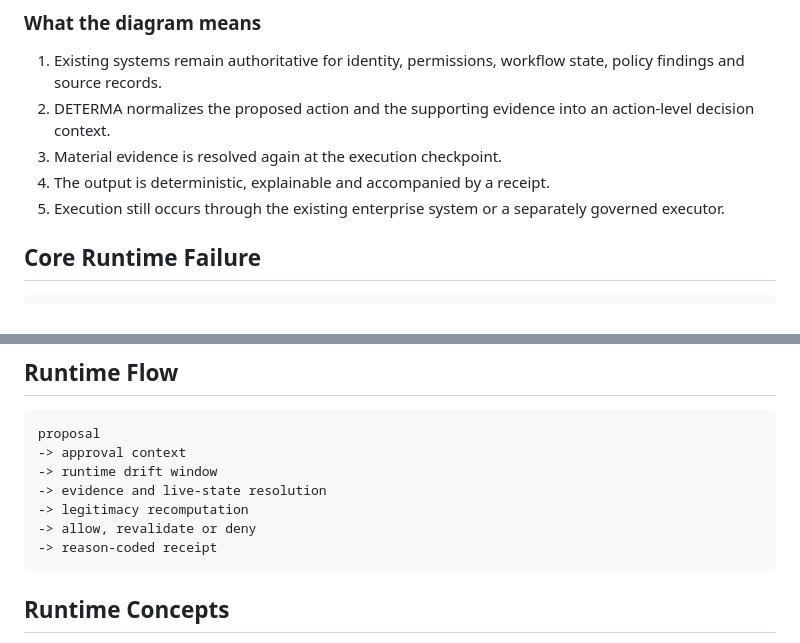
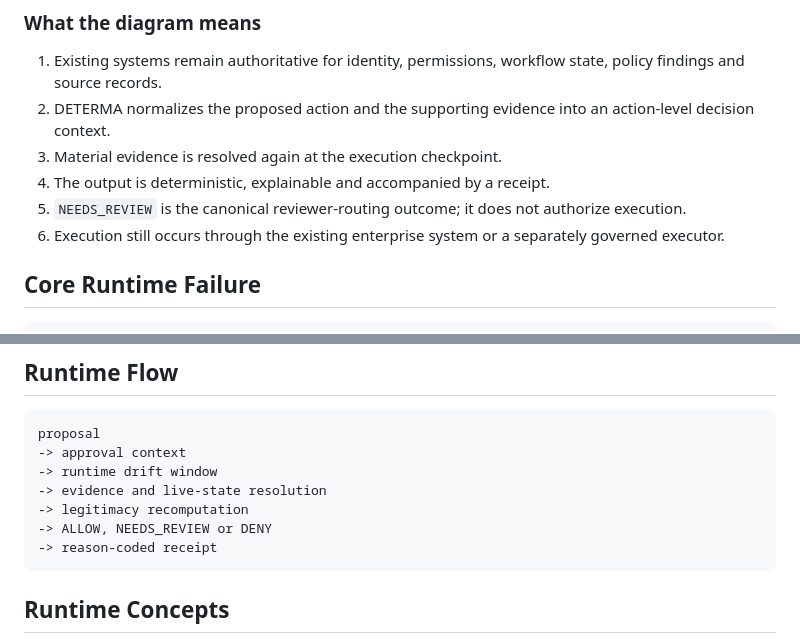
Before and after one commit to DETERMAai/DETERMA-runtime-authority-public, a Markdown page: README.md, 2 parts joined by grey strips. GitHub-like rendering.

Commit message:
docs: align outcome terminology with canonical contract

````diff
--- a/README.md
+++ b/README.md
@@ -81,7 +81,8 @@ flowchart TB
 2. DETERMA normalizes the proposed action and the supporting evidence into an action-level decision context.
 3. Material evidence is resolved again at the execution checkpoint.
 4. The output is deterministic, explainable and accompanied by a receipt.
-5. Execution still occurs through the existing enterprise system or a separately governed executor.
+5. `NEEDS_REVIEW` is the canonical reviewer-routing outcome; it does not authorize execution.
+6. Execution still occurs through the existing enterprise system or a separately governed executor.
 
 ## Core Runtime Failure
 
@@ -108,7 +109,7 @@ proposal
 -> runtime drift window
 -> evidence and live-state resolution
 -> legitimacy recomputation
--> allow, revalidate or deny
+-> ALLOW, NEEDS_REVIEW or DENY
 -> reason-coded receipt
 ```
 
````
Also changed, not shown: other parts of README.md (+1 -1 lines).
